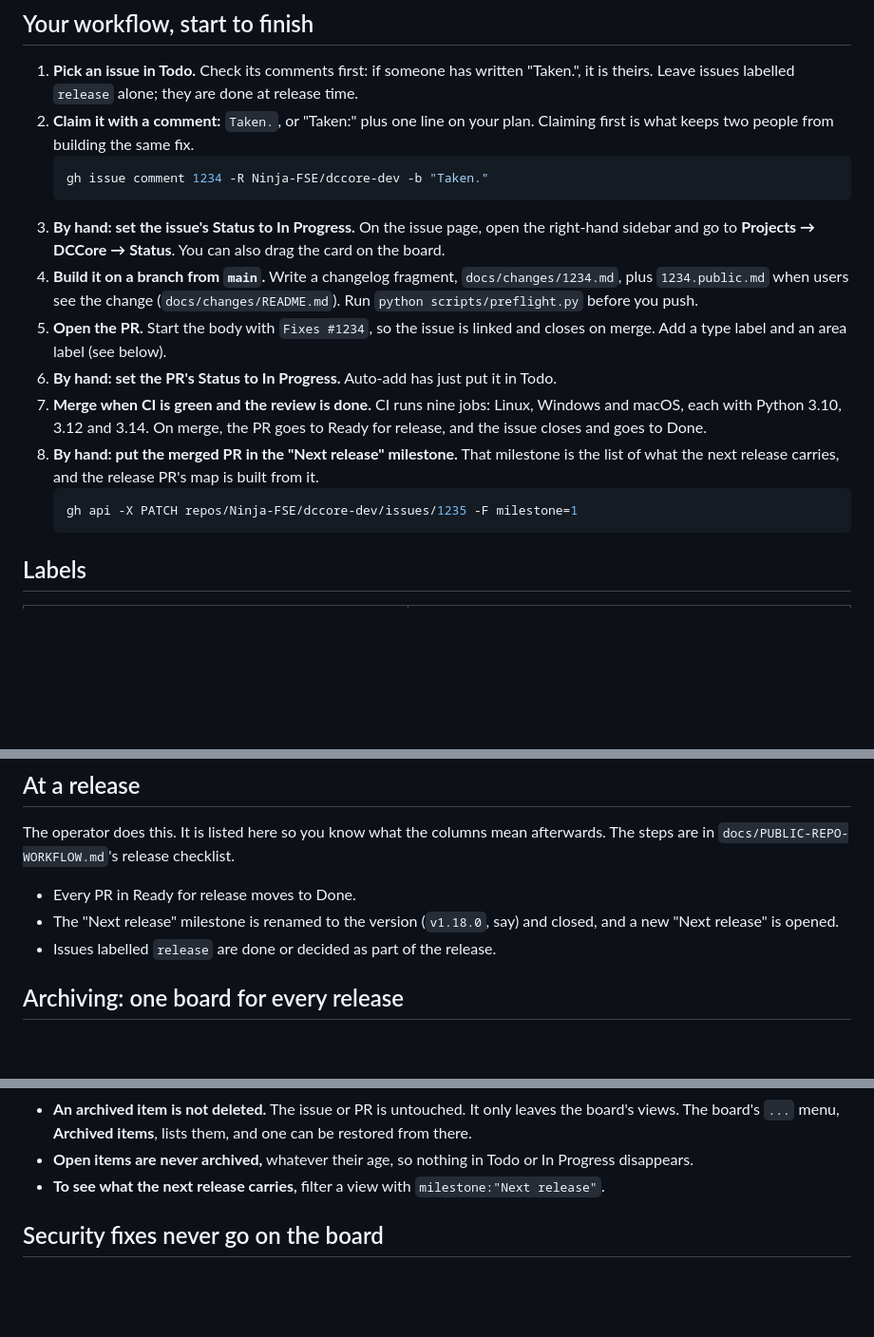
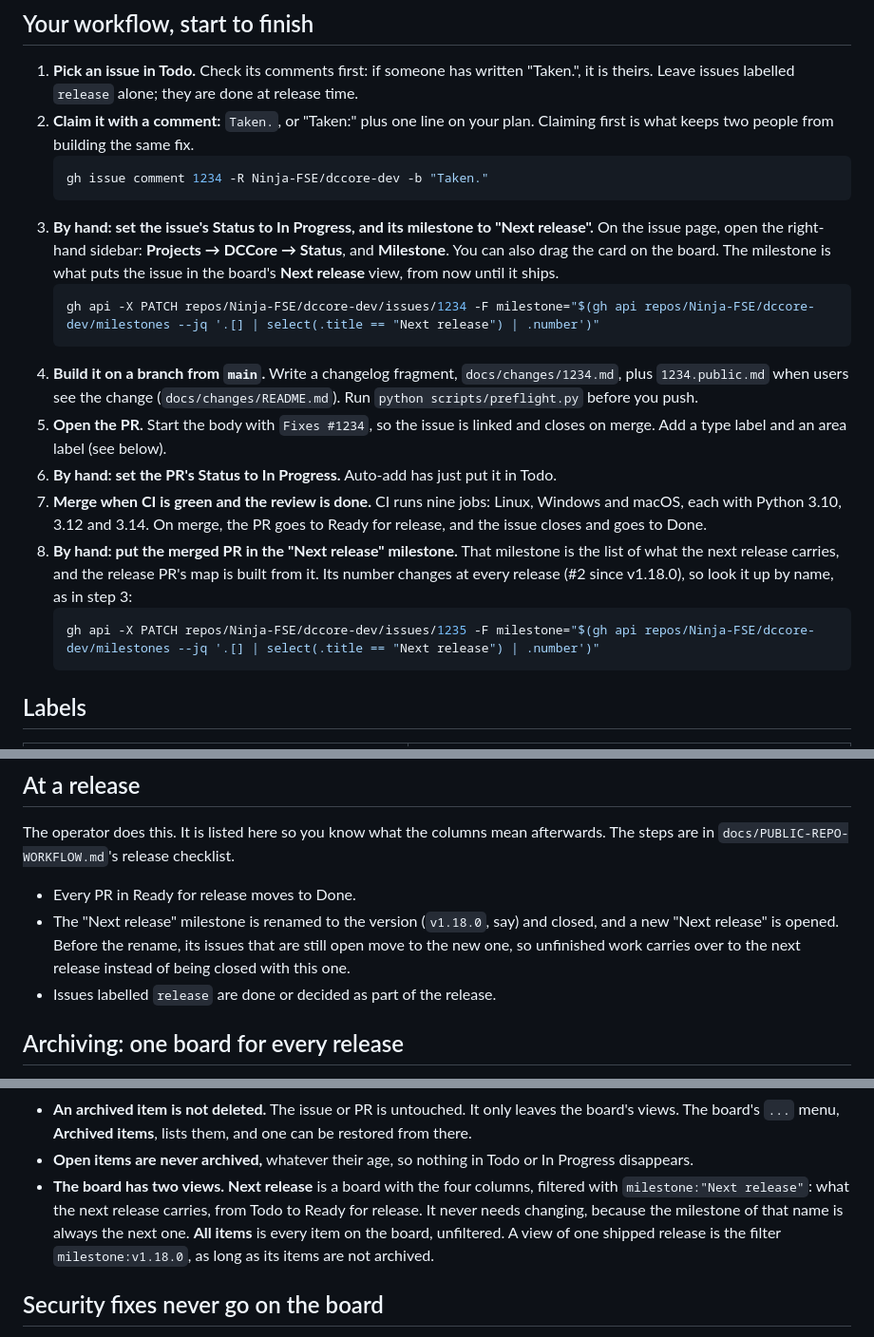
Before and after one commit to Ninja-FSE/dccore-dev, a Markdown page: docs/PROJECT-BOARD.md, 3 parts joined by grey strips. Shown at 95% size. Drawn GitHub-style; blank space fills up the shorter version.

Commit message:
Board guide: the Next release view, and the milestone set when an issue is claimed (#1479)
docs/PROJECT-BOARD.md describes the board's two views, Next release (filtered
on the milestone of that name) and All items. An issue gets the milestone when
it is claimed, the commands find it by name, and at a release its open issues
move to the new milestone before the rename.

Co-Authored-By: Claude Opus 5.5 <noreply@anthropic.com>

````diff
--- a/docs/PROJECT-BOARD.md
+++ b/docs/PROJECT-BOARD.md
@@ -48,8 +48,12 @@ to change them.
    ```bash
    gh issue comment 1234 -R Ninja-FSE/dccore-dev -b "Taken."
    ```
-3. **By hand: set the issue's Status to In Progress.** On the issue page, open the right-hand sidebar and go to
-   **Projects → DCCore → Status**. You can also drag the card on the board.
+3. **By hand: set the issue's Status to In Progress, and its milestone to "Next release".** On the issue page,
+   open the right-hand sidebar: **Projects → DCCore → Status**, and **Milestone**. You can also drag the card on the
+   board. The milestone is what puts the issue in the board's **Next release** view, from now until it ships.
+   ```bash
+   gh api -X PATCH repos/Ninja-FSE/dccore-dev/issues/1234 -F milestone="$(gh api repos/Ninja-FSE/dccore-dev/milestones --jq '.[] | select(.title == "Next release") | .number')"
+   ```
 4. **Build it on a branch from `main`.** Write a changelog fragment, `docs/changes/1234.md`, plus `1234.public.md`
    when users see the change (`docs/changes/README.md`). Run `python scripts/preflight.py` before you push.
 5. **Open the PR.** Start the body with `Fixes #1234`, so the issue is linked and closes on merge. Add a type label
@@ -58,9 +62,10 @@ to change them.
 7. **Merge when CI is green and the review is done.** CI runs nine jobs: Linux, Windows and macOS, each with
    Python 3.10, 3.12 and 3.14. On merge, the PR goes to Ready for release, and the issue closes and goes to Done.
 8. **By hand: put the merged PR in the "Next release" milestone.** That milestone is the list of what the next release
-   carries, and the release PR's map is built from it.
+   carries, and the release PR's map is built from it. Its number changes at every release (#2 since v1.18.0), so
+   look it up by name, as in step 3:
    ```bash
-   gh api -X PATCH repos/Ninja-FSE/dccore-dev/issues/1235 -F milestone=1
+   gh api -X PATCH repos/Ninja-FSE/dccore-dev/issues/1235 -F milestone="$(gh api repos/Ninja-FSE/dccore-dev/milestones --jq '.[] | select(.title == "Next release") | .number')"
    ```
 
 ## Labels
@@ -99,7 +104,8 @@ The operator does this. It is listed here so you know what the columns mean afte
 
 - Every PR in Ready for release moves to Done.
 - The "Next release" milestone is renamed to the version (`v1.18.0`, say) and closed, and a new "Next release" is
-  opened.
+  opened. Before the rename, its issues that are still open move to the new one, so unfinished work carries over to
+  the next release instead of being closed with this one.
 - Issues labelled `release` are done or decided as part of the release.
 
 ## Archiving: one board for every release
@@ -116,7 +122,10 @@ for a while: an issue a while after it closes, a PR a while after the release mo
 - **An archived item is not deleted.** The issue or PR is untouched. It only leaves the board's views. The board's
   `...` menu, **Archived items**, lists them, and one can be restored from there.
 - **Open items are never archived,** whatever their age, so nothing in Todo or In Progress disappears.
-- **To see what the next release carries,** filter a view with `milestone:"Next release"`.
+- **The board has two views.** **Next release** is a board with the four columns, filtered with
+  `milestone:"Next release"`: what the next release carries, from Todo to Ready for release. It never needs
+  changing, because the milestone of that name is always the next one. **All items** is every item on the board,
+  unfiltered. A view of one shipped release is the filter `milestone:v1.18.0`, as long as its items are not archived.
 
 ## Security fixes never go on the board
 
````
Also changed, not shown: other parts of docs/PROJECT-BOARD.md (+2 -0 lines), docs/changes/1479.md (added, +7 -0 lines).
